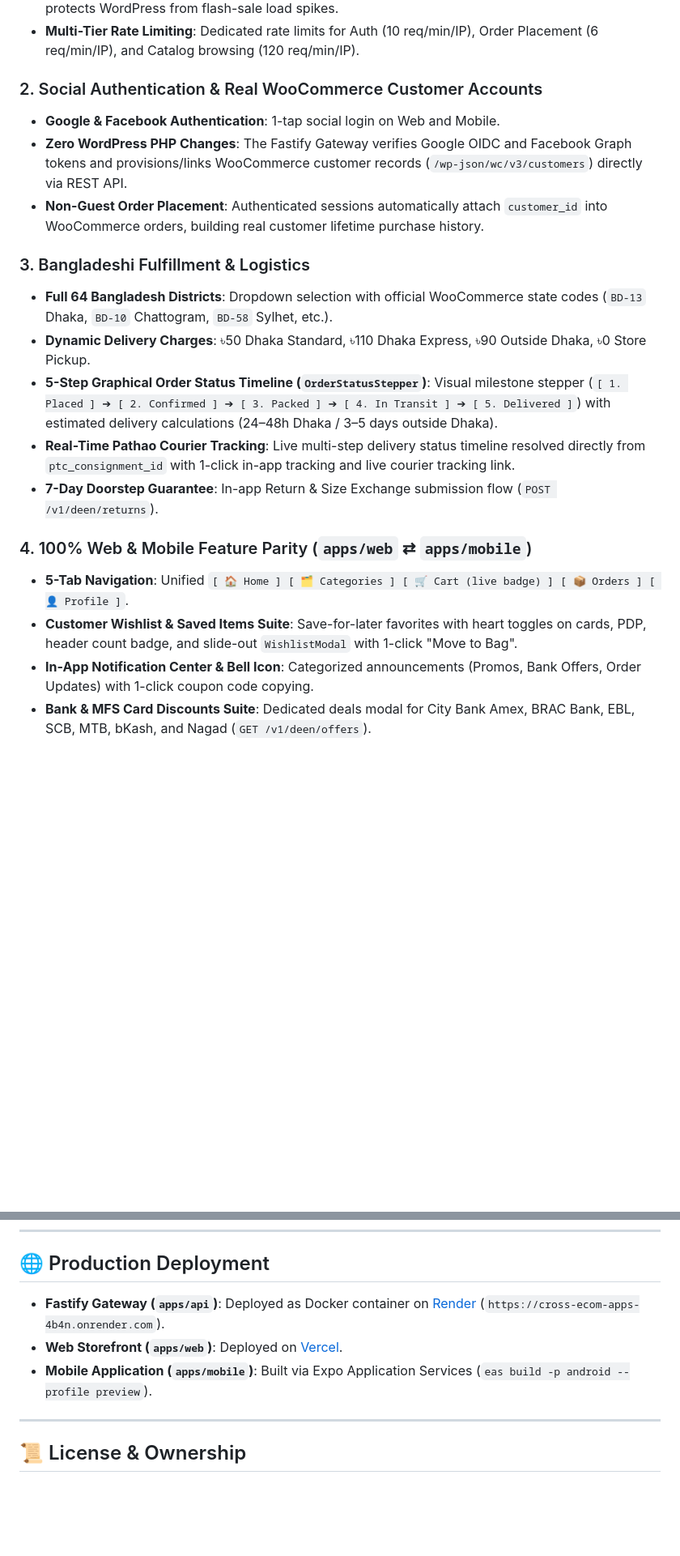
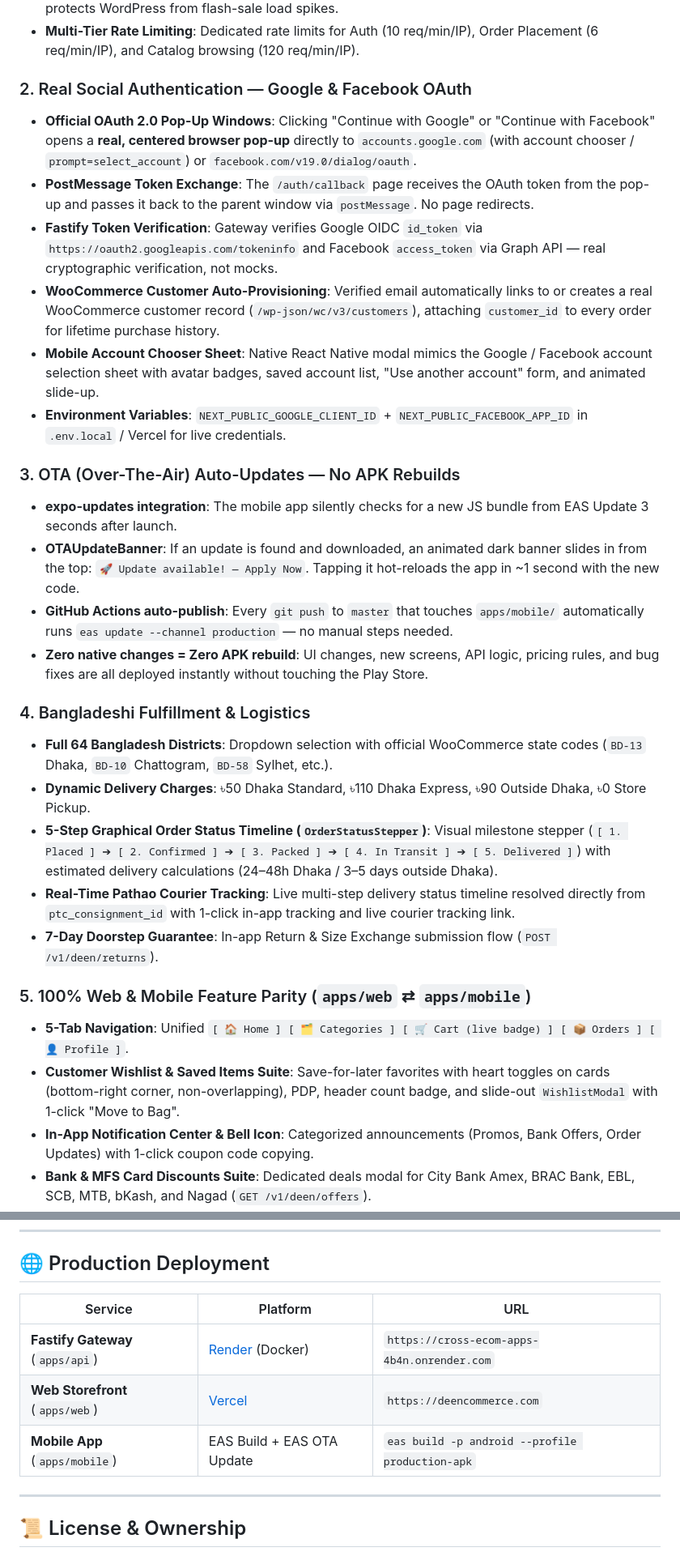
Before and after one commit to Sajid-ul-Islam/Cross_Ecom_Apps, a Markdown page: README.md, 2 parts joined by grey strips. Shown at 81% size. GitHub-like rendering; blank space fills up the shorter version.

```diff
--- a/README.md
+++ b/README.md
@@ -27,21 +28,30 @@
 - **Microsecond Catalog Caching**: 5-minute in-memory catalog cache with single-flight warming protects WordPress from flash-sale load spikes.
 - **Multi-Tier Rate Limiting**: Dedicated rate limits for Auth (10 req/min/IP), Order Placement (6 req/min/IP), and Catalog browsing (120 req/min/IP).
 
-### 2. Social Authentication & Real WooCommerce Customer Accounts
-- **Google & Facebook Authentication**: 1-tap social login on Web and Mobile.
-- **Zero WordPress PHP Changes**: The Fastify Gateway verifies Google OIDC and Facebook Graph tokens and provisions/links WooCommerce customer records (`/wp-json/wc/v3/customers`) directly via REST API.
-- **Non-Guest Order Placement**: Authenticated sessions automatically attach `customer_id` into WooCommerce orders, building real customer lifetime purchase history.
+### 2. Real Social Authentication — Google & Facebook OAuth
+- **Official OAuth 2.0 Pop-Up Windows**: Clicking "Continue with Google" or "Continue with Facebook" opens a **real, centered browser pop-up** directly to `accounts.google.com` (with account chooser / `prompt=select_account`) or `facebook.com/v19.0/dialog/oauth`.
+- **PostMessage Token Exchange**: The `/auth/callback` page receives the OAuth token from the pop-up and passes it back to the parent window via `postMessage`. No page redirects.
+- **Fastify Token Verification**: Gateway verifies Google OIDC `id_token` via `https://oauth2.googleapis.com/tokeninfo` and Facebook `access_token` via Graph API — real cryptographic verification, not mocks.
+- **WooCommerce Customer Auto-Provisioning**: Verified email automatically links to or creates a real WooCommerce customer record (`/wp-json/wc/v3/customers`), attaching `customer_id` to every order for lifetime purchase history.
+- **Mobile Account Chooser Sheet**: Native React Native modal mimics the Google / Facebook account selection sheet with avatar badges, saved account list, "Use another account" form, and animated slide-up.
+- **Environment Variables**: `NEXT_PUBLIC_GOOGLE_CLIENT_ID` + `NEXT_PUBLIC_FACEBOOK_APP_ID` in `.env.local` / Vercel for live credentials.
 
-### 3. Bangladeshi Fulfillment & Logistics
+### 3. OTA (Over-The-Air) Auto-Updates — No APK Rebuilds
+- **expo-updates integration**: The mobile app silently checks for a new JS bundle from EAS Update 3 seconds after launch.
+- **OTAUpdateBanner**: If an update is found and downloaded, an animated dark banner slides in from the top: `🚀 Update available! — Apply Now`. Tapping it hot-reloads the app in ~1 second with the new code.
+- **GitHub Actions auto-publish**: Every `git push` to `master` that touches `apps/mobile/` automatically runs `eas update --channel production` — no manual steps needed.
+- **Zero native changes = Zero APK rebuild**: UI changes, new screens, API logic, pricing rules, and bug fixes are all deployed instantly without touching the Play Store.
+
+### 4. Bangladeshi Fulfillment & Logistics
 - **Full 64 Bangladesh Districts**: Dropdown selection with official WooCommerce state codes (`BD-13` Dhaka, `BD-10` Chattogram, `BD-58` Sylhet, etc.).
 - **Dynamic Delivery Charges**: ৳50 Dhaka Standard, ৳110 Dhaka Express, ৳90 Outside Dhaka, ৳0 Store Pickup.
 - **5-Step Graphical Order Status Timeline (`OrderStatusStepper`)**: Visual milestone stepper (`[ 1. Placed ] ➔ [ 2. Confirmed ] ➔ [ 3. Packed ] ➔ [ 4. In Transit ] ➔ [ 5. Delivered ]`) with estimated delivery calculations (24–48h Dhaka / 3–5 days outside Dhaka).
 - **Real-Time Pathao Courier Tracking**: Live multi-step delivery status timeline resolved directly from `ptc_consignment_id` with 1-click in-app tracking and live courier tracking link.
 - **7-Day Doorstep Guarantee**: In-app Return & Size Exchange submission flow (`POST /v1/deen/returns`).
 
-### 4. 100% Web & Mobile Feature Parity (`apps/web` ⇄ `apps/mobile`)
+### 5. 100% Web & Mobile Feature Parity (`apps/web` ⇄ `apps/mobile`)
 - **5-Tab Navigation**: Unified `[ 🏠 Home ] [ 🗂️ Categories ] [ 🛒 Cart (live badge) ] [ 📦 Orders ] [ 👤 Profile ]`.
-- **Customer Wishlist & Saved Items Suite**: Save-for-later favorites with heart toggles on cards, PDP, header count badge, and slide-out `WishlistModal` with 1-click "Move to Bag".
+- **Customer Wishlist & Saved Items Suite**: Save-for-later favorites with heart toggles on cards (bottom-right corner, non-overlapping), PDP, header count badge, and slide-out `WishlistModal` with 1-click "Move to Bag".
 - **In-App Notification Center & Bell Icon**: Categorized announcements (Promos, Bank Offers, Order Updates) with 1-click coupon code copying.
 - **Bank & MFS Card Discounts Suite**: Dedicated deals modal for City Bank Amex, BRAC Bank, EBL, SCB, MTB, bKash, and Nagad (`GET /v1/deen/offers`).
 - **Instant Search Modal Drawer**: Fast debounced catalog discovery with category quick-chips and instant PDP routing.
@@ -161,9 +252,11 @@ npx expo start
 
 ## 🌐 Production Deployment
 
-- **Fastify Gateway (`apps/api`)**: Deployed as Docker container on [Render](https://render.com) (`https://cross-ecom-apps-4b4n.onrender.com`).
-- **Web Storefront (`apps/web`)**: Deployed on [Vercel](https://vercel.com).
-- **Mobile Application (`apps/mobile`)**: Built via Expo Application Services (`eas build -p android --profile preview`).
+| Service | Platform | URL |
+|---|---|---|
+| **Fastify Gateway** (`apps/api`) | [Render](https://render.com) (Docker) | `https://cross-ecom-apps-4b4n.onrender.com` |
+| **Web Storefront** (`apps/web`) | [Vercel](https://vercel.com) | `https://deencommerce.com` |
+| **Mobile App** (`apps/mobile`) | EAS Build + EAS OTA Update | `eas build -p android --profile production-apk` |
 
 ---
 
```
Also changed, not shown: other parts of README.md (+92 -10 lines).
